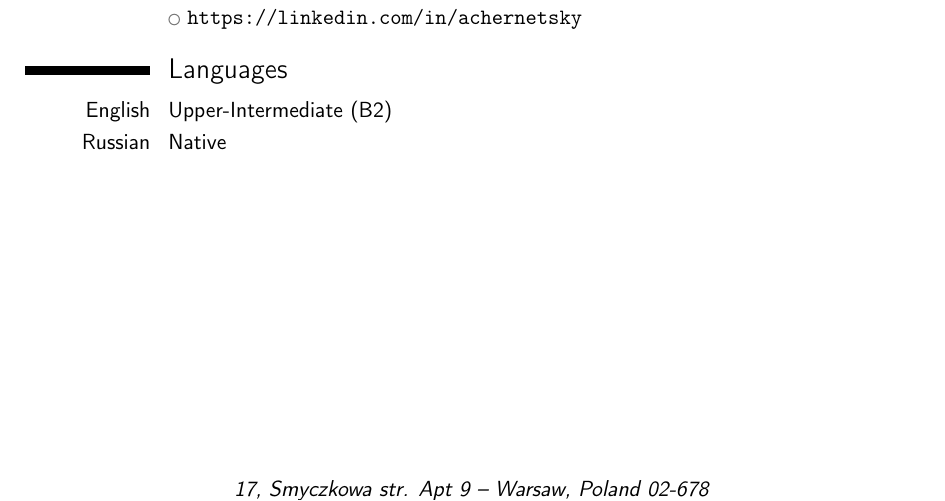
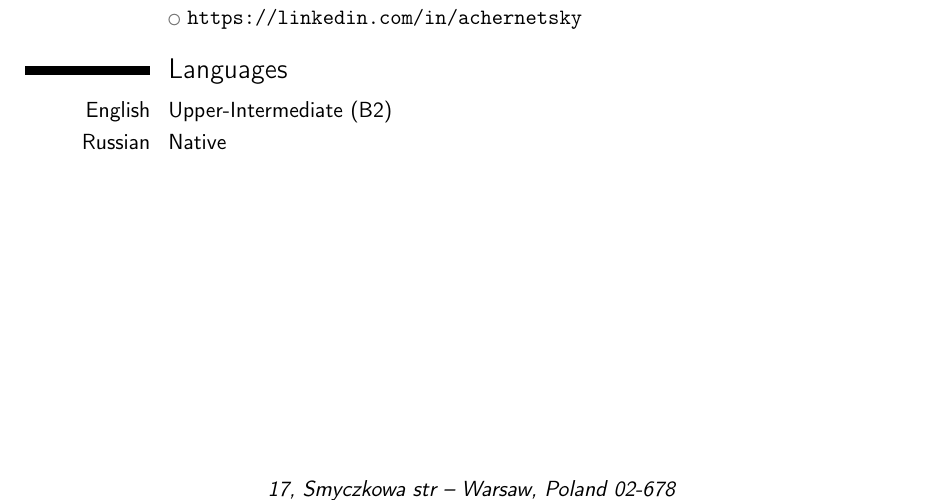
Before and after one commit to achernetsky/resume, a LaTeX CV (resume.tex): part of page 2 of 2, cut so that both start at the same text. Compiled offline with pdfLaTeX.

Commit message:
Resume has got update

```diff
--- a/resume.tex
+++ b/resume.tex
@@ -10,7 +10,7 @@
 
 \firstname{Aliaksandr}
 \familyname{Charnetski}
-\address{17, Smyczkowa str. Apt 9}{Warsaw, Poland 02-678}
+\address{17, Smyczkowa str}{Warsaw, Poland 02-678}
 \mobile{+48~882~691~049}
 \email{alexander.chernetsky@gmail.com}
 \extrainfo{Citizenship: Belarus, Work permit: Poland}
```
